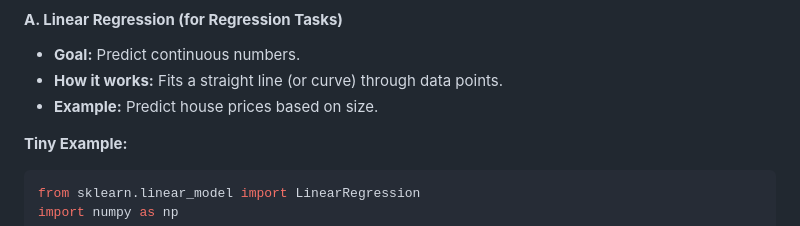
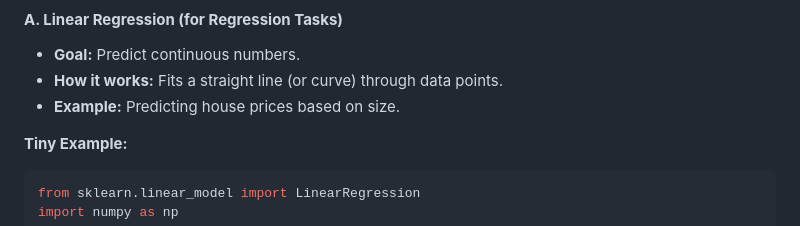
Before and after one commit to saarasuwiis9/ds-ml-bootcamp, a Markdown page: lessons/lesson-one.md, the part around one of its changes. Drawn GitHub-style.

```diff
--- a/lessons/lesson-one.md
+++ b/lessons/lesson-one.md
@@ -366,7 +356,7 @@ There are hundreds, but we’ll focus on the **core family** of algorithms you m
 
 - **Goal:** Predict continuous numbers.
 - **How it works:** Fits a straight line (or curve) through data points.
-- **Example:** Predict house prices based on size.
+- **Example:** Predicting house prices based on size.
 
 **Tiny Example:**
 
```
Also changed, not shown: other parts of lessons/lesson-one.md (+9 -26 lines).
